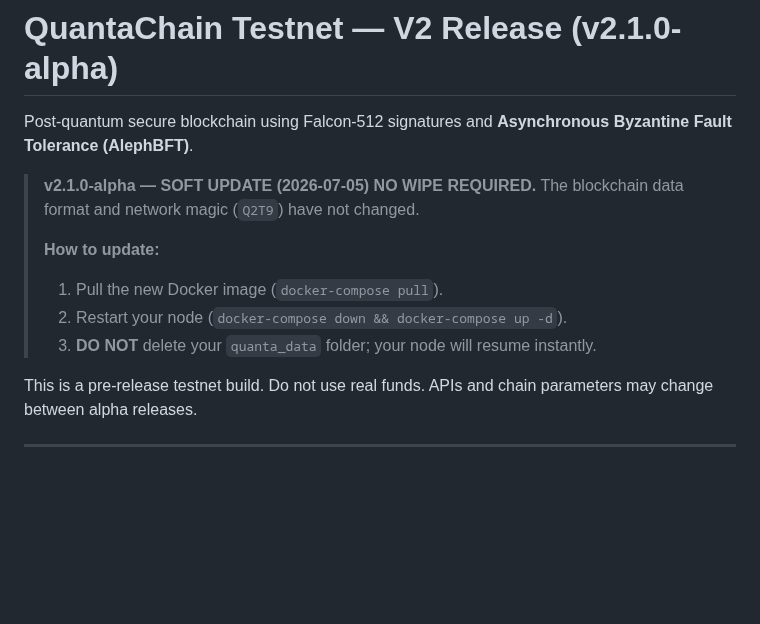
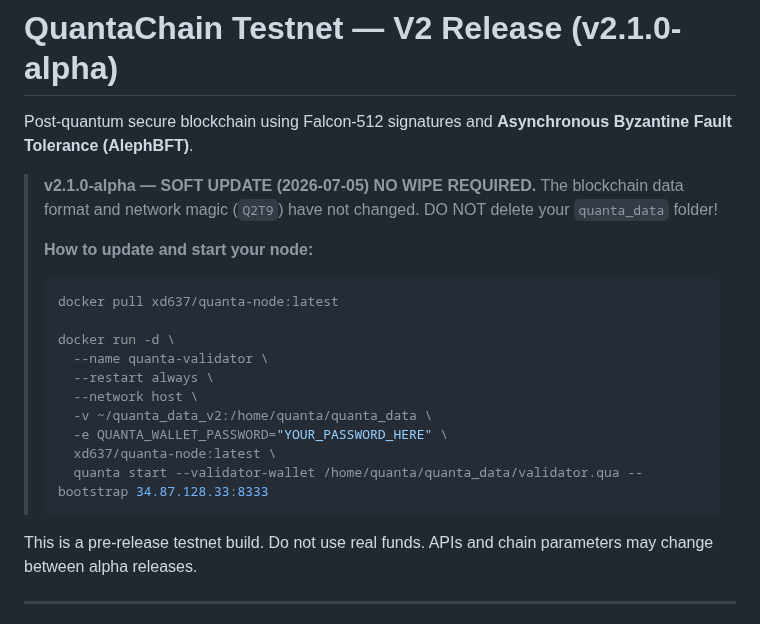
Before and after one commit to quantachain/quanta, a Markdown page: docs/alpha_release_notes.md, the part around the change. Rendered like a GitHub page; blank space fills up the shorter version.

Commit message:
docs: Add direct docker run command to release notes

````diff
--- a/docs/alpha_release_notes.md
+++ b/docs/alpha_release_notes.md
@@ -3,12 +3,22 @@
 Post-quantum secure blockchain using Falcon-512 signatures and **Asynchronous Byzantine Fault Tolerance (AlephBFT)**.
 
 > **v2.1.0-alpha — SOFT UPDATE (2026-07-05)**
-> **NO WIPE REQUIRED.** The blockchain data format and network magic (`Q2T9`) have not changed.
+> **NO WIPE REQUIRED.** The blockchain data format and network magic (`Q2T9`) have not changed. DO NOT delete your `quanta_data` folder!
 >
-> **How to update:**
-> 1. Pull the new Docker image (`docker-compose pull`).
-> 2. Restart your node (`docker-compose down && docker-compose up -d`).
-> 3. **DO NOT** delete your `quanta_data` folder; your node will resume instantly.
+> **How to update and start your node:**
+>
+> ```bash
+> docker pull xd637/quanta-node:latest
+>
+> docker run -d \
+>   --name quanta-validator \
+>   --restart always \
+>   --network host \
+>   -v ~/quanta_data_v2:/home/quanta/quanta_data \
+>   -e QUANTA_WALLET_PASSWORD="YOUR_PASSWORD_HERE" \
+>   xd637/quanta-node:latest \
+>   quanta start --validator-wallet /home/quanta/quanta_data/validator.qua --bootstrap 34.87.128.33:8333
+> ```
 
 This is a pre-release testnet build. Do not use real funds. APIs and chain parameters may change between alpha releases.
 
````
